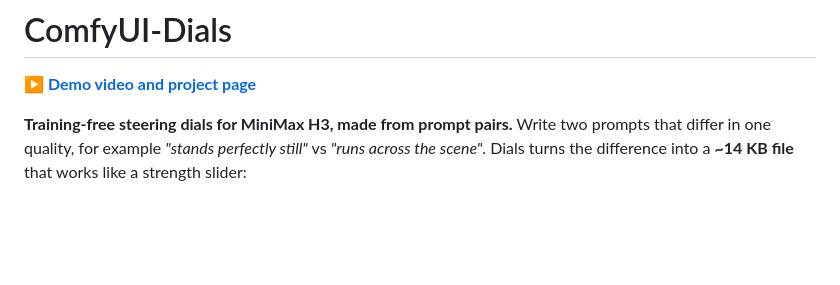
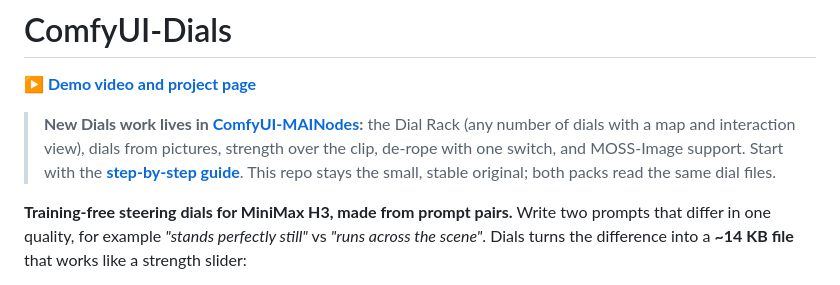
Before and after one commit to matlowai/ComfyUI-Dials, a Markdown page: README.md, the part around the change. Rendered like a GitHub page; blank space fills up the shorter version.

Commit message:
Point to MAINodes and the guide for new Dials work
Co-Authored-By: Claude Opus 5.5 <noreply@anthropic.com>

```diff
--- a/README.md
+++ b/README.md
@@ -1,6 +1,11 @@
 # ComfyUI-Dials
 
 **[▶ Demo video and project page](https://matlowai.github.io/ComfyUI-Dials/)**
+
+> **New Dials work lives in [ComfyUI-MAINodes](https://github.com/matlowai/ComfyUI-MAINodes):** the Dial Rack (any number
+> of dials with a map and interaction view), dials from pictures, strength over the clip, de-rope with one switch, and
+> MOSS-Image support. Start with the **[step-by-step guide](https://matlowai.github.io/ComfyUI-Dials/guide.html)**.
+> This repo stays the small, stable original; both packs read the same dial files.
 
 **Training-free steering dials for MiniMax H3, made from prompt pairs.** Write two prompts that differ in one quality,
 for example *"stands perfectly still"* vs *"runs across the scene"*. Dials turns the difference into a **~14 KB file**
```
